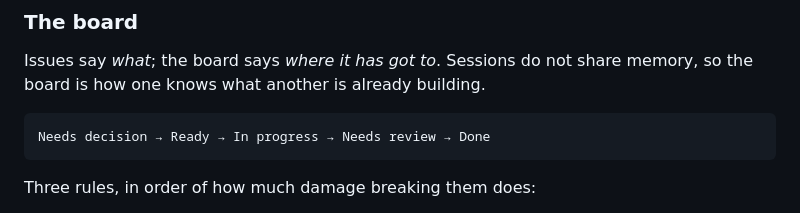
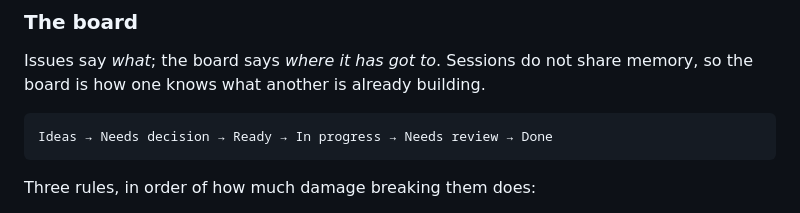
Before and after one commit to bop-del/sndlab, a Markdown page: CLAUDE.md, the part around the change. Rendered like a GitHub page.

````diff
--- a/CLAUDE.md
+++ b/CLAUDE.md
@@ -145,7 +145,7 @@ Issues say *what*; the board says *where it has got to*. Sessions do not share
 memory, so the board is how one knows what another is already building.
 
 ```
-Needs decision → Ready → In progress → Needs review → Done
+Ideas → Needs decision → Ready → In progress → Needs review → Done
 ```
 
 Three rules, in order of how much damage breaking them does:
````
Also changed, not shown: docs/agents/issue-tracker.md (+29 -11 lines), docs/agents/triage-labels.md (+7 -1 lines).
